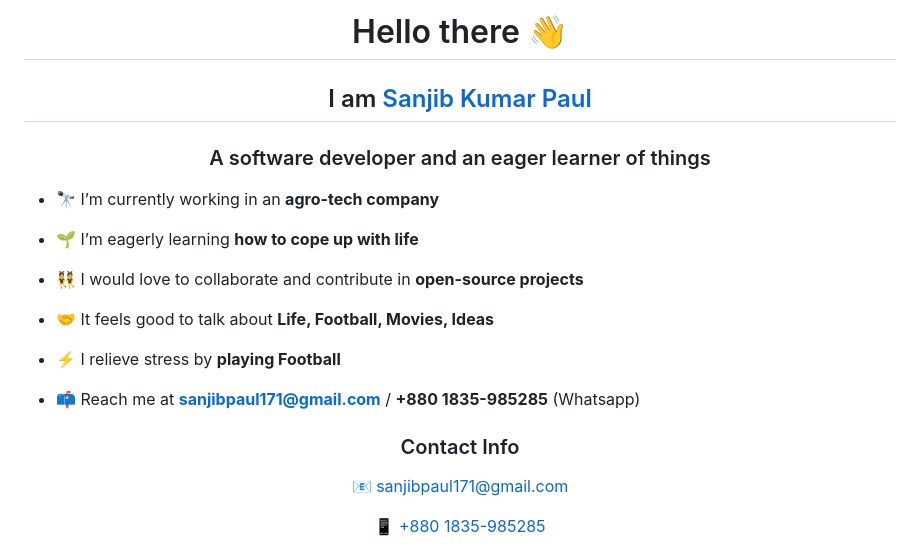
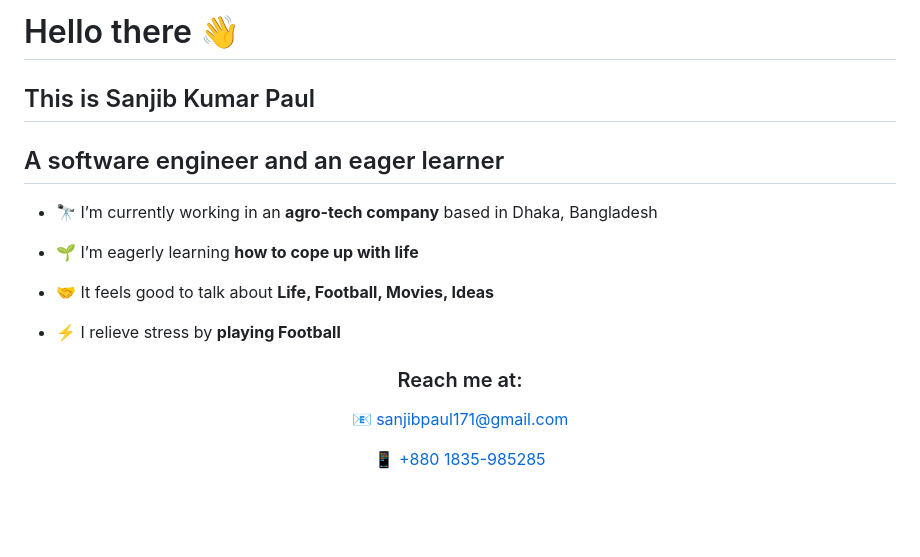
Before and after one commit to sanjibpaul59/sanjibpaul59, a Markdown page: README.md, the part around the change. GitHub-like rendering; blank space fills up the shorter version.

Commit message:
Updated indentation

```diff
--- a/README.md
+++ b/README.md
@@ -1,21 +1,17 @@
-<h1 align="center">Hello there 👋</h1>
-<h2 align="center"> I am <a href="https://mashru020.github.io/React-Portfolio/">Sanjib Kumar Paul</a></h2>
+<h1 align="left">Hello there 👋</h1>
+<h2 align="left"> This is Sanjib Kumar Paul</h2>
+<!-- <h2 align="center"> I am <a href="https://mashru020.github.io/React-Portfolio/">Sanjib Kumar Paul</a></h2> -->
+<h2 align="left">A software engineer and an eager learner</h2>
 
-<h3 align="center">A software developer and an eager learner of things</h3>
-
-- 🔭 I’m currently working in an **agro-tech company**
+- 🔭 I’m currently working in an **agro-tech company** based in Dhaka, Bangladesh
 
 - 🌱 I’m eagerly learning **how to cope up with life**
-
-- 👯 I would love to collaborate and contribute in **open-source projects**
 
 - 🤝 It feels good to talk about **Life, Football, Movies, Ideas**
 
 - ⚡ I relieve stress by **playing Football**
 
-- 📫 Reach me at **sanjibpaul171@gmail.com** / **+880 1835-985285** (Whatsapp)
-
-<h3 align="center">Contact Info</h3>
+<h3 align="center">Reach me at:</h3>
 <p align="center">
   <a href="mailto:sanjibpaul171@gmail.com" target="_blank" rel="noreferrer"> 📧 sanjibpaul171@gmail.com </a> </p>
 <p align="center">
```
